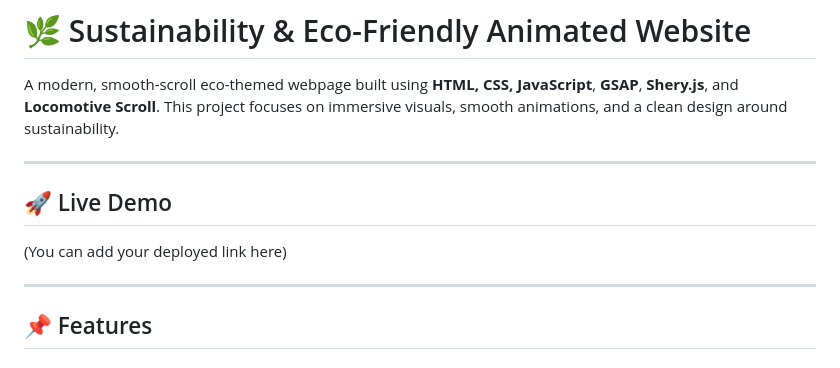
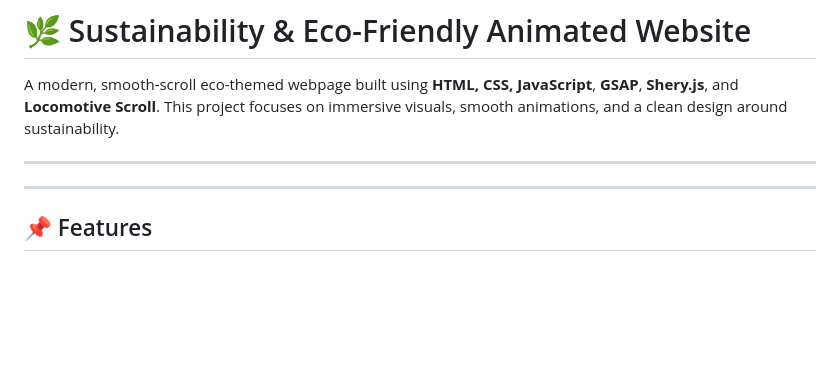
Before and after one commit to geetanshu17-tech/animated-website-created-using-SheryJS, a Markdown page: README.md, the part around the change. Drawn GitHub-style; blank space fills up the shorter version.

Commit message:
Remove live demo section from README
Removed the live demo section from the README.

```diff
--- a/README.md
+++ b/README.md
@@ -5,10 +5,6 @@ A modern, smooth-scroll eco-themed webpage built using **HTML, CSS, JavaScript**
 This project focuses on immersive visuals, smooth animations, and a clean design around sustainability.
 
 ---
-
-## 🚀 Live Demo
-
-(You can add your deployed link here)
 
 ---
 
```
